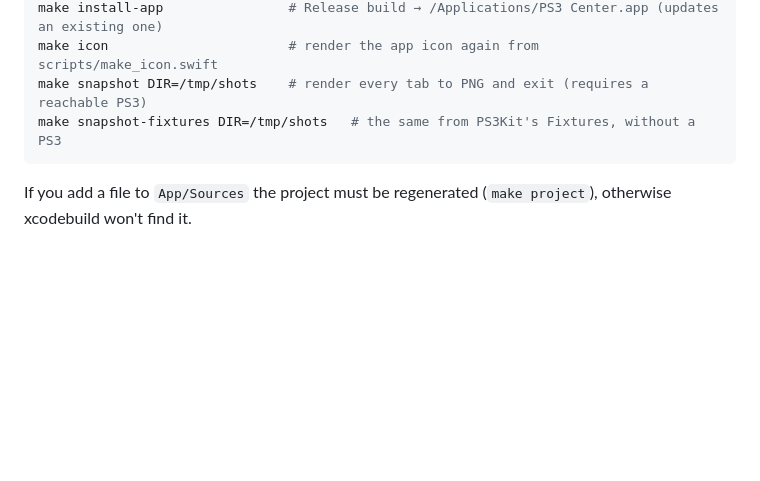
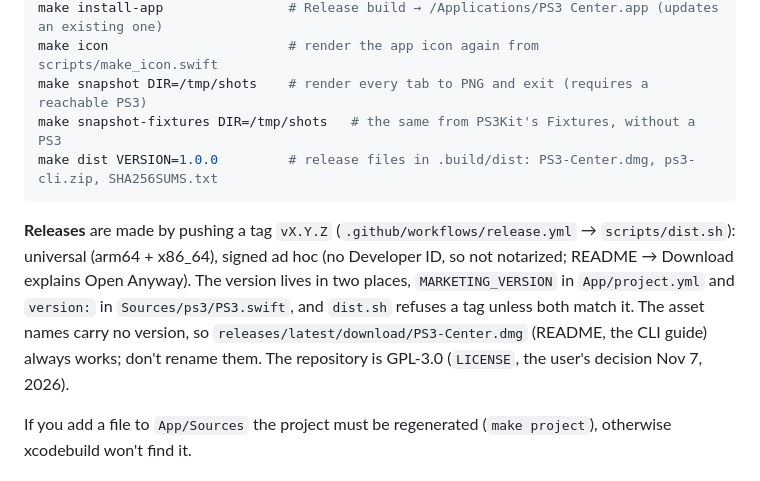
Before and after one commit to melker-asp/ps3center, a Markdown page: CLAUDE.md, the part around the change. GitHub-like rendering; blank space fills up the shorter version.

````diff
--- a/CLAUDE.md
+++ b/CLAUDE.md
@@ -38,7 +38,15 @@ make install-app                # Release build → /Applications/PS3 Center.app
 make icon                       # render the app icon again from scripts/make_icon.swift
 make snapshot DIR=/tmp/shots    # render every tab to PNG and exit (requires a reachable PS3)
 make snapshot-fixtures DIR=/tmp/shots   # the same from PS3Kit's Fixtures, without a PS3
+make dist VERSION=1.0.0         # release files in .build/dist: PS3-Center.dmg, ps3-cli.zip, SHA256SUMS.txt
 ```
+
+**Releases** are made by pushing a tag `vX.Y.Z` (`.github/workflows/release.yml` → `scripts/dist.sh`):
+universal (arm64 + x86_64), signed ad hoc (no Developer ID, so not notarized; README → Download
+explains Open Anyway). The version lives in two places, `MARKETING_VERSION` in `App/project.yml` and
+`version:` in `Sources/ps3/PS3.swift`, and `dist.sh` refuses a tag unless both match it. The asset
+names carry no version, so `releases/latest/download/PS3-Center.dmg` (README, the CLI guide) always
+works; don't rename them. The repository is GPL-3.0 (`LICENSE`, the user's decision Nov 7, 2026).
 
 If you add a file to `App/Sources` the project must be regenerated (`make project`), otherwise
 xcodebuild won't find it.
````
Also changed, not shown: .github/release-notes.md (added, +17 -0 lines), README.md (+81 -19 lines), docs/screenshots/apps-updates.png (added), docs/screenshots/games.png (added), docs/screenshots/status.png (added), 9 other files.
